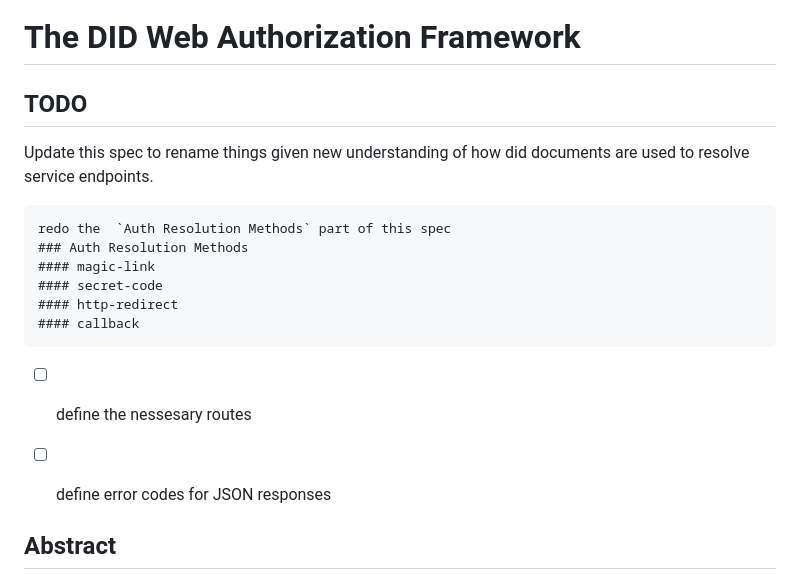
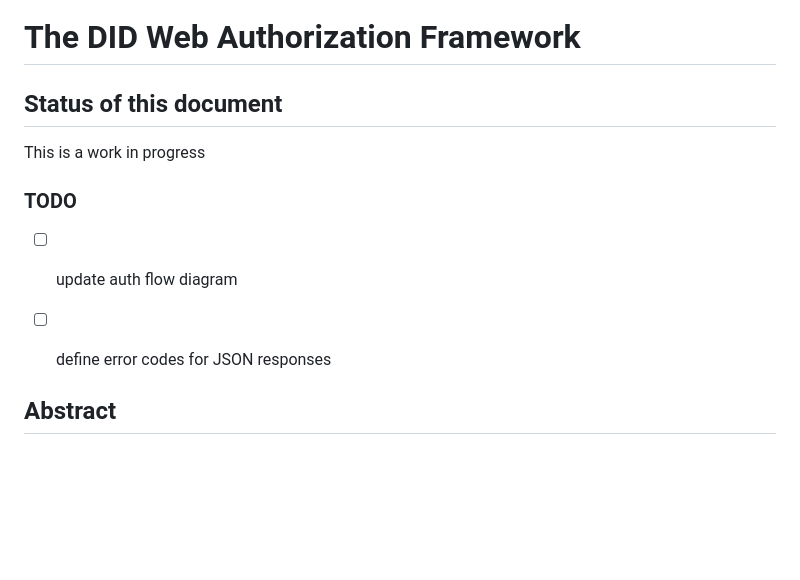
Before and after one commit to jlinclabs/did-web-auth, a Markdown page: SPEC.md, the part around the change. GitHub-like rendering; blank space fills up the shorter version.

Commit message:
updated the TODO portion of the spec

````diff
--- a/SPEC.md
+++ b/SPEC.md
@@ -1,30 +1,13 @@
 # The DID Web Authorization Framework
 
-## TODO
+## Status of this document
 
-  Update this spec to rename things given new understanding of how did documents
-  are used to resolve service endpoints.
+This is a work in progress
 
+### TODO
 
-  ```
-  redo the  `Auth Resolution Methods` part of this spec
-  ### Auth Resolution Methods
-  #### magic-link
-  #### secret-code
-  #### http-redirect
-  #### callback
-  ```
-
-
-- [ ] define the nessesary routes
+- [ ] update auth flow diagram
 - [ ] define error codes for JSON responses
-
-
-
-
-
-
-
 
 
 ## Abstract
````
